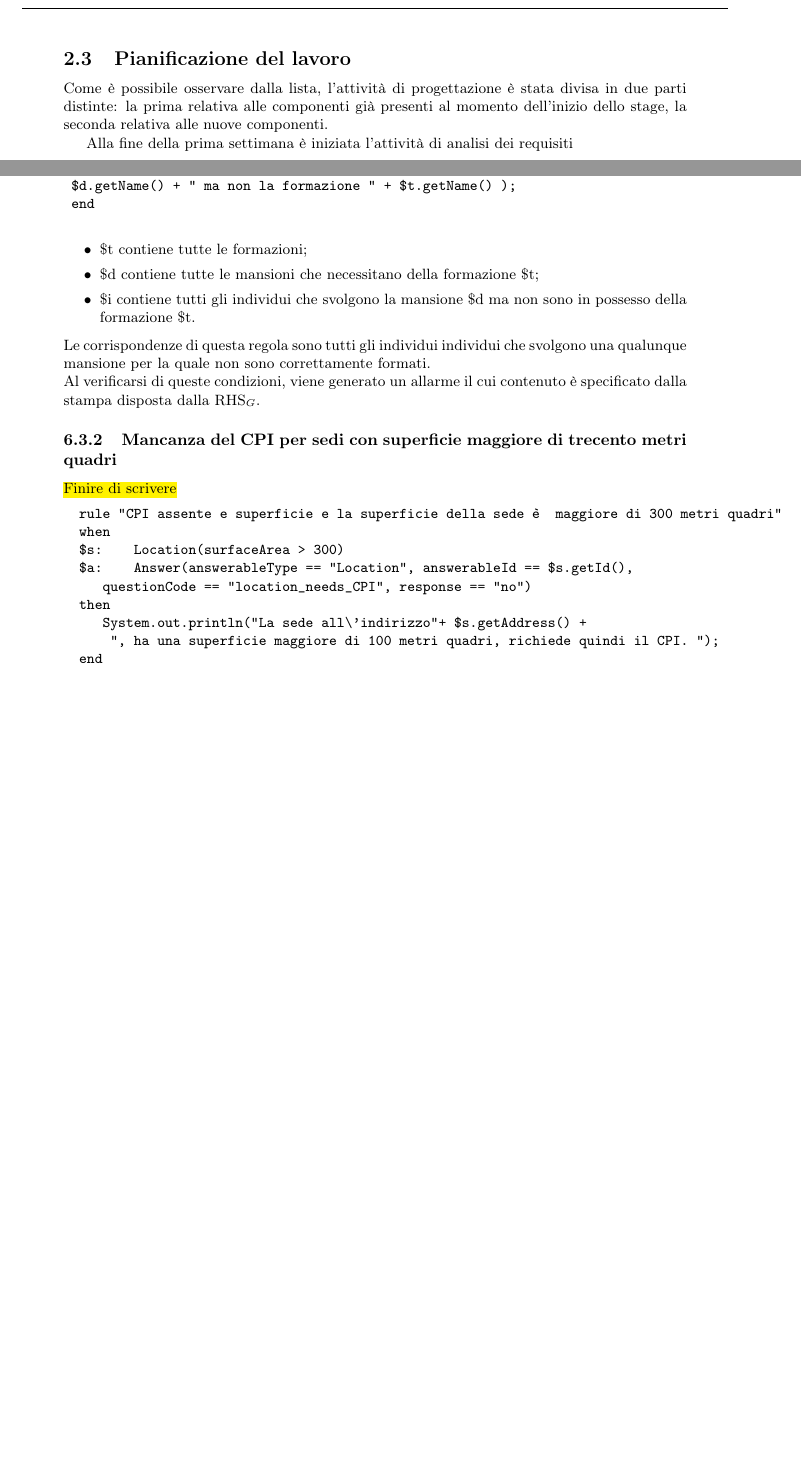
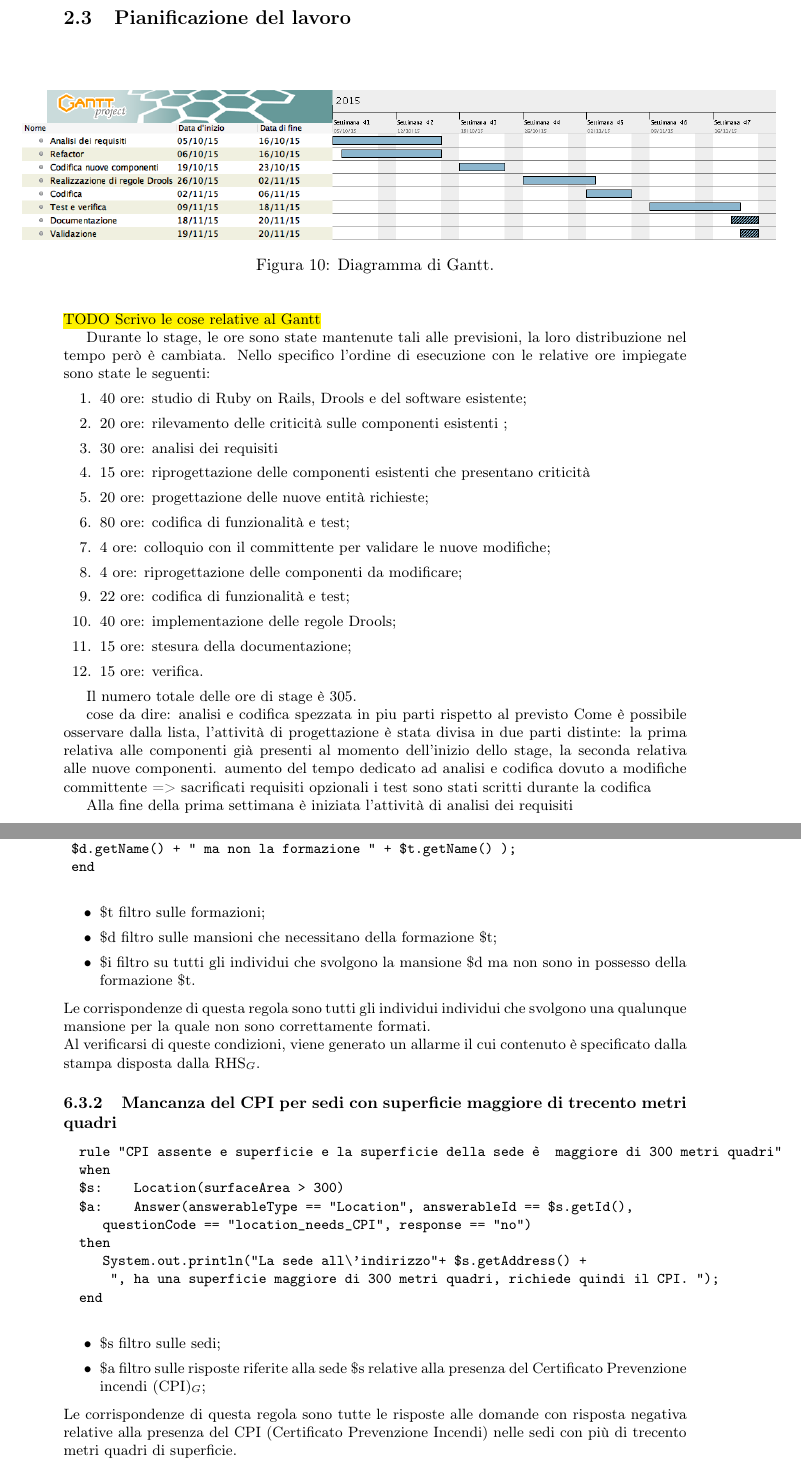
Before and after one commit to FabioRos/Tesi, a LaTeX document (tesi.tex, which reads glossario/glossario.tex, tex/pianificazione_del_lavoro.tex, tex/sviluppo.tex): two parts of pages 15 and 64 of 76 before the commit and two parts of pages 15 and 62 of 74 after it, joined at a grey line, cut so that both start at the same text, the shorter picture padded with empty space. Compiled offline with pdfLaTeX.

Commit message:
conclusioni affrettate

```diff
--- a/glossario/glossario.tex
+++ b/glossario/glossario.tex
@@ -194,6 +194,7 @@
 
 \newacronym{ASPP}{ASPP}{Addetto al Servizio di Prevenzione e Protezione}
 \newacronym{AWS}{AWS}{Amazon Web Services}
+\newacronym{CPI}{CPI}{Certificato Prevenzione incendi}
 \newacronym{DOM}{DOM}{Document Object Model}
 \newacronym{DPI}{DPI}{Dispositivi di Protezione Individuale}
 \newacronym{DPC}{DPC}{Dispositivi di Protezione Collettivi}
--- a/tex/pianificazione_del_lavoro.tex
+++ b/tex/pianificazione_del_lavoro.tex
@@ -1,41 +1,41 @@
 \subsection{Pianificazione del lavoro}
-%
-%\begin{figure}[H]
-%	\begin{center}
-%		\includegraphics[width=16cm]{Pics/gantt.png}
-%		\caption{Diagramma di Gantt.}
-%		\label{fig:Gantt}
-%	\end{center}
-%\end{figure}
-%
-%
-%\hl{TODO Scrivo le cose relative al Gantt}
-%
-%Durante lo stage, le ore sono state mantenute tali alle previsioni, la loro distribuzione nel tempo però è cambiata. Nello specifico l'ordine di esecuzione con le relative ore impiegate sono state le seguenti:
-%\begin{enumerate}
-%	\item	40 ore:     studio di Ruby on Rails, Drools e del software esistente;
-%	\item	20 ore:     rilevamento delle  criticità sulle componenti esistenti ;
-%	\item	30 ore:		analisi dei requisiti
-%	\item	15 ore:		riprogettazione delle componenti esistenti che presentano criticità
-%	\item	20 ore:     progettazione delle nuove entità richieste;
-%	\item	80 ore:     codifica di funzionalità e test;
-%	\item	4 ore:       colloquio con il committente per validare le nuove modifiche;
-%	\item 	4 ore:		 riprogettazione delle componenti da modificare;
-%	\item  	22 ore:	 	codifica di funzionalità e test;
-%	\item	40 ore:		implementazione delle regole Drools;
-%	\item 	15 ore:		 stesura della documentazione;
-%	\item	15 ore: 	verifica.
-%\end{enumerate}
-%
-%Il numero totale delle ore di stage è 305.
 
-% cose da dire:
-% analisi e codifica spezzata in piu parti rispetto al previsto
+\begin{figure}[H]
+	\begin{center}
+		\includegraphics[width=16cm]{Pics/gantt.png}
+		\caption{Diagramma di Gantt.}
+		\label{fig:Gantt}
+	\end{center}
+\end{figure}
+
+
+\hl{TODO Scrivo le cose relative al Gantt}
+
+Durante lo stage, le ore sono state mantenute tali alle previsioni, la loro distribuzione nel tempo però è cambiata. Nello specifico l'ordine di esecuzione con le relative ore impiegate sono state le seguenti:
+\begin{enumerate}
+	\item	40 ore:     studio di Ruby on Rails, Drools e del software esistente;
+	\item	20 ore:     rilevamento delle  criticità sulle componenti esistenti ;
+	\item	30 ore:		analisi dei requisiti
+	\item	15 ore:		riprogettazione delle componenti esistenti che presentano criticità
+	\item	20 ore:     progettazione delle nuove entità richieste;
+	\item	80 ore:     codifica di funzionalità e test;
+	\item	4 ore:       colloquio con il committente per validare le nuove modifiche;
+	\item 	4 ore:		 riprogettazione delle componenti da modificare;
+	\item  	22 ore:	 	codifica di funzionalità e test;
+	\item	40 ore:		implementazione delle regole Drools;
+	\item 	15 ore:		 stesura della documentazione;
+	\item	15 ore: 	verifica.
+\end{enumerate}
+
+Il numero totale delle ore di stage è 305.
+
+ cose da dire:
+ analisi e codifica spezzata in piu parti rispetto al previsto
 Come è possibile osservare dalla lista, l'attività di progettazione è stata divisa in due parti distinte:  la prima relativa alle  componenti già presenti al momento dell'inizio dello stage, la seconda relativa alle nuove componenti.
-% aumento del tempo dedicato ad analisi e codifica dovuto a modifiche committente
-%		=> sacrificati requisiti opzionali
-% i test sono stati scritti durante la codifica
-%
+ aumento del tempo dedicato ad analisi e codifica dovuto a modifiche committente
+		=> sacrificati requisiti opzionali
+ i test sono stati scritti durante la codifica
+
 
 
 
--- a/tex/sviluppo.tex
+++ b/tex/sviluppo.tex
@@ -387,17 +387,16 @@ Al momento dell'assegnazione dei \gls{DPC}\G\ ad una sede oppure ad un cantiere,
 	end
 	\end{verbatim}
 	\begin{itemize}
-		\item \$t contiene tutte le formazioni;
-		\item \$d contiene  tutte le mansioni che necessitano della formazione \$t;
-		\item \$i contiene tutti gli individui che svolgono la mansione \$d ma non sono in possesso della formazione \$t.
+		\item \$t filtro sulle formazioni;
+		\item \$d filtro sulle mansioni che necessitano della formazione \$t;
+		\item \$i filtro su tutti gli individui che svolgono la mansione \$d ma non sono in possesso della formazione \$t.
 	\end{itemize}
 	Le corrispondenze di questa regola sono tutti gli individui individui che svolgono una qualunque mansione per la quale non sono correttamente formati.\\
 	Al verificarsi di queste condizioni, viene generato un allarme il cui contenuto è specificato dalla stampa disposta dalla \gls{RHS}\G.
 
-	%{TODO regole su: CPI con superficie > N mq}
 \subsubsection{Mancanza del CPI per sedi con superficie maggiore di trecento metri quadri}
 \label{Drools:regolaCPISuperficie}
-\hl{Finire di scrivere}
+
 	\begin{verbatim}
 		rule "CPI assente e superficie e la superficie della sede è  maggiore di 300 metri quadri"
 		when
@@ -406,10 +405,15 @@ Al momento dell'assegnazione dei \gls{DPC}\G\ ad una sede oppure ad un cantiere,
 					questionCode == "location_needs_CPI", response == "no")
 		then
 					System.out.println("La sede all\'indirizzo"+ $s.getAddress() +
-					 ", ha una superficie maggiore di 100 metri quadri, richiede quindi il CPI. ");
+					 ", ha una superficie maggiore di 300 metri quadri, richiede quindi il CPI. ");
 		end
 	\end{verbatim}
 
+	\begin{itemize}
+		\item \$s filtro sulle sedi;
+		\item \$a filtro sulle risposte riferite alla sede \$s relative alla presenza del \gls{CPI}\G;
+	\end{itemize}
+	Le corrispondenze di questa regola sono tutte le risposte alle domande con risposta negativa relative alla presenza del CPI (Certificato Prevenzione Incendi) nelle sedi con più di trecento metri quadri di superficie.
 
 \newpage
 \section{Verifica e validazione}
```
Also changed, not shown: tex/analisi_prodotto_esistente.tex (+1 -9 lines), tex/requisiti_e_casi_d_uso.tex (+30 -29 lines), tesi.gls, tesi.pdf, tex/sviluppo.tex (9 more changed lines), 7 other files.
